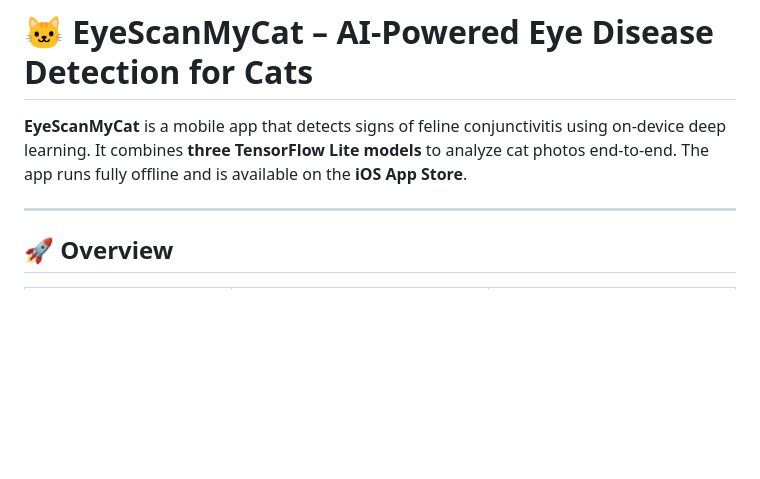
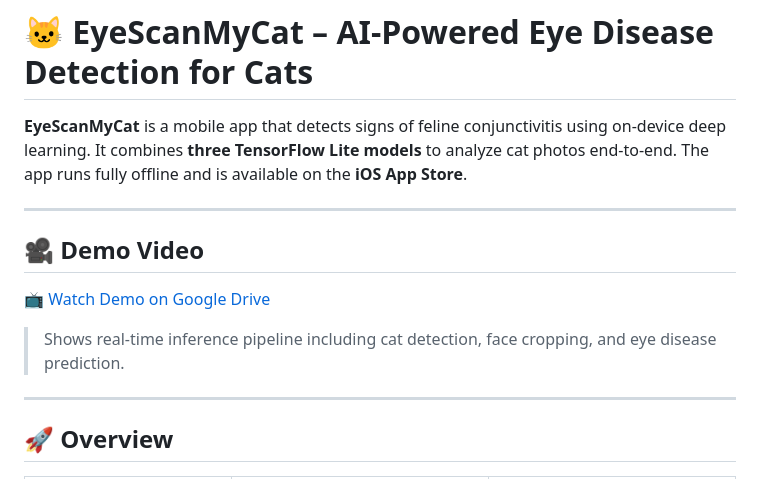
Before and after one commit to BekimRexh/EyeScanMyCat, a Markdown page: README.md, the part around the change. GitHub-like rendering; blank space fills up the shorter version.

```diff
--- a/README.md
+++ b/README.md
@@ -1,6 +1,14 @@
 # 🐱 EyeScanMyCat – AI-Powered Eye Disease Detection for Cats
 
 **EyeScanMyCat** is a mobile app that detects signs of feline conjunctivitis using on-device deep learning. It combines **three TensorFlow Lite models** to analyze cat photos end-to-end. The app runs fully offline and is available on the **iOS App Store**.
+
+---
+
+## 🎥 Demo Video
+
+📺 [Watch Demo on Google Drive](https://drive.google.com/file/d/1E5KUqW0fSAKDbHJUKaLSofQundpB4C0t/view?usp=drive_link)
+
+> Shows real-time inference pipeline including cat detection, face cropping, and eye disease prediction.
 
 ---
 
```
